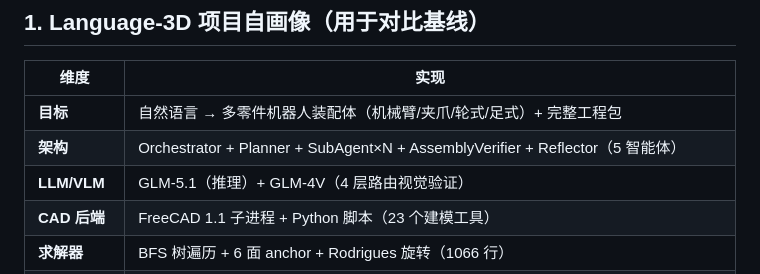
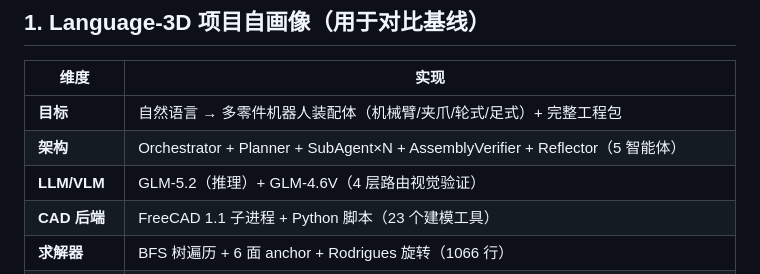
Before and after one commit to xyc200602/language-3d, a Markdown page: docs/related_work_2026.md, the part around the change. Rendered like a GitHub page.

Commit message:
docs: fix model version in related_work (GLM-5.1→5.2, GLM-4V→4.6V)
Audit C1 found 3 internal docs with inconsistent model versions.
Paper + code both use GLM-5.2 + GLM-4.6V. Fixed related_work_2026.md.
feasibility_report.md is a historical planning doc (less critical).

```diff
--- a/docs/related_work_2026.md
+++ b/docs/related_work_2026.md
@@ -23,7 +23,7 @@
 |---|---|
 | **目标** | 自然语言 → 多零件机器人装配体（机械臂/夹爪/轮式/足式）+ 完整工程包 |
 | **架构** | Orchestrator + Planner + SubAgent×N + AssemblyVerifier + Reflector（5 智能体） |
-| **LLM/VLM** | GLM-5.1（推理）+ GLM-4V（4 层路由视觉验证） |
+| **LLM/VLM** | GLM-5.2（推理）+ GLM-4.6V（4 层路由视觉验证） |
 | **CAD 后端** | FreeCAD 1.1 子进程 + Python 脚本（23 个建模工具） |
 | **求解器** | BFS 树遍历 + 6 面 anchor + Rodrigues 旋转（1066 行） |
 | **双通道验证** | 代码侧（mesh_stats、碰撞、水密性）+ 视觉侧（VLM cad_verify） |
```
